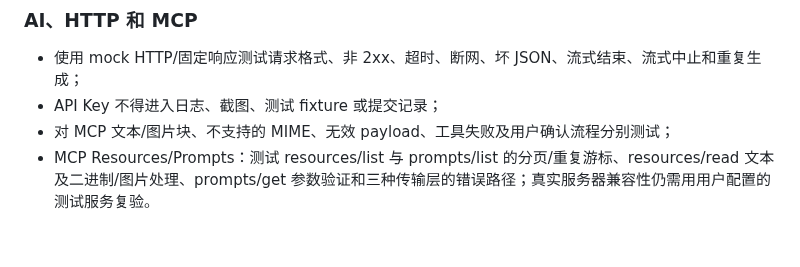
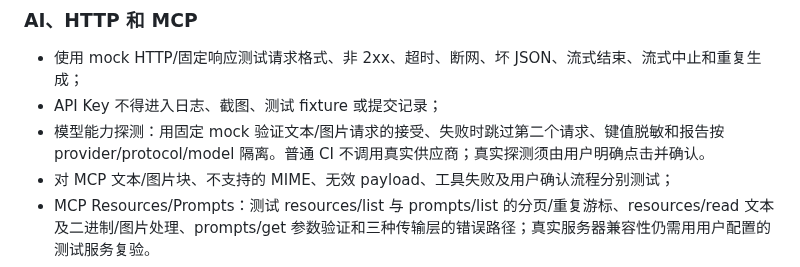
Before and after one commit to OneLastHuman/obsidian-better-canvas, a Markdown page: docs/TESTING.md, the part around the change. Rendered like a GitHub page; blank space fills up the shorter version.

Commit message:
docs: add model capability probe regression checklist (#18)

```diff
--- a/docs/TESTING.md
+++ b/docs/TESTING.md
@@ -147,6 +147,7 @@ Obsidian CLI 不是 Node 包或纯 Headless Runtime 的替代品。执行前必
 ### AI、HTTP 和 MCP
 - 使用 mock HTTP/固定响应测试请求格式、非 2xx、超时、断网、坏 JSON、流式结束、流式中止和重复生成；
 - API Key 不得进入日志、截图、测试 fixture 或提交记录；
+- 模型能力探测：用固定 mock 验证文本/图片请求的接受、失败时跳过第二个请求、键值脱敏和报告按 provider/protocol/model 隔离。普通 CI 不调用真实供应商；真实探测须由用户明确点击并确认。
 - 对 MCP 文本/图片块、不支持的 MIME、无效 payload、工具失败及用户确认流程分别测试；
 - MCP Resources/Prompts：测试 resources/list 与 prompts/list 的分页/重复游标、resources/read 文本及二进制/图片处理、prompts/get 参数验证和三种传输层的错误路径；真实服务器兼容性仍需用用户配置的测试服务复验。
 - 本地 MCP 会话：使用固定 fixture 验证多个操作复用同一子进程，并确保测试结束和插件卸载时关闭子进程；超时/意外退出后的重新启动需保留负向回归测试。
```
